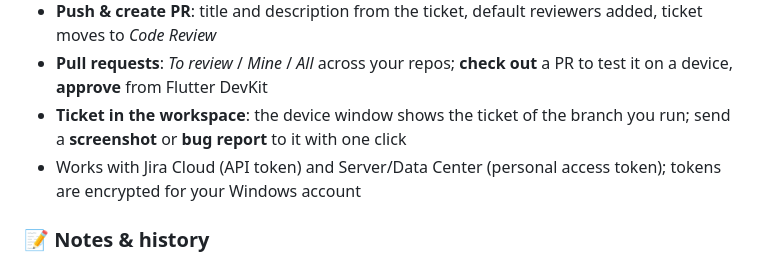
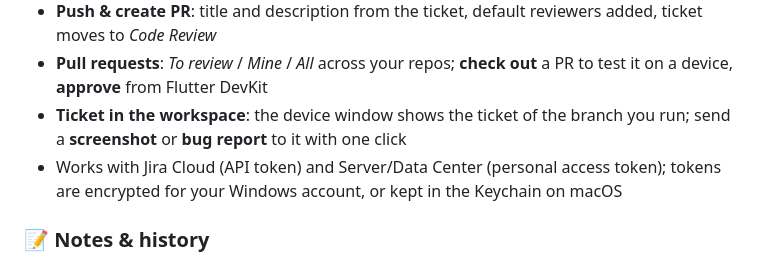
Before and after one commit to novannp/flutter-devkit, a Markdown page: README.md, the part around one of its changes. Rendered like a GitHub page.

```diff
--- a/README.md
+++ b/README.md
@@ -168,7 +169,7 @@ Each device opens in **its own window**, made for multi-device testing.
 - **Push & create PR**: title and description from the ticket, default reviewers added, ticket moves to *Code Review*
 - **Pull requests**: *To review* / *Mine* / *All* across your repos; **check out** a PR to test it on a device, **approve** from Flutter DevKit
 - **Ticket in the workspace**: the device window shows the ticket of the branch you run; send a **screenshot** or **bug report** to it with one click
-- Works with Jira Cloud (API token) and Server/Data Center (personal access token); tokens are encrypted for your Windows account
+- Works with Jira Cloud (API token) and Server/Data Center (personal access token); tokens are encrypted for your Windows account, or kept in the Keychain on macOS
 
 ### 📝 Notes & history
 
```
Also changed, not shown: other parts of README.md (+2 -1 lines), docs/screenshot.png (added), 2 other files.
